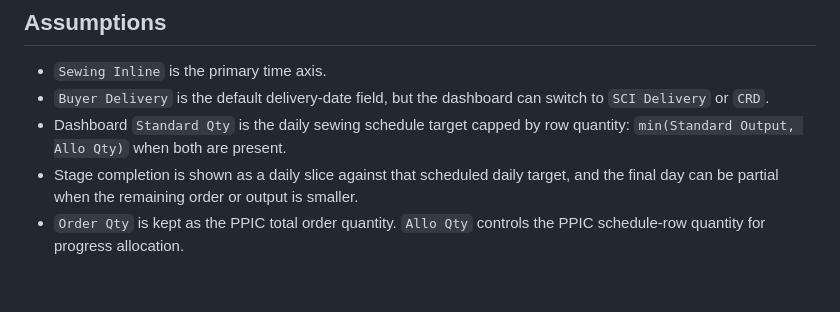
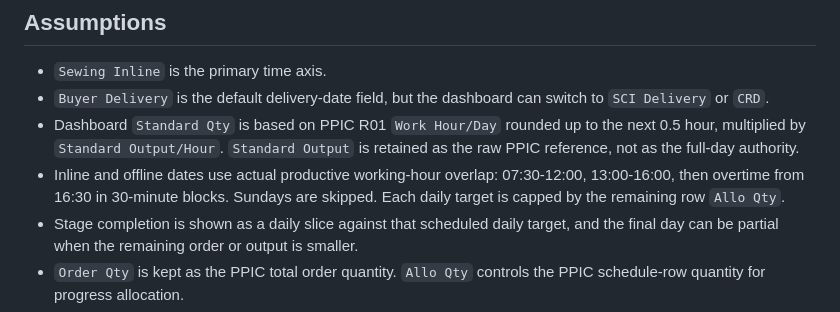
Before and after one commit to chriswu360622-source/supply-vs-sewing-schedule, a Markdown page: build-notes.md, the part around the change. Rendered like a GitHub page; blank space fills up the shorter version.

Commit message:
Adjust standard qty for partial work hours

```diff
--- a/build-notes.md
+++ b/build-notes.md
@@ -12,7 +12,8 @@
 
 - `Sewing Inline` is the primary time axis.
 - `Buyer Delivery` is the default delivery-date field, but the dashboard can switch to `SCI Delivery` or `CRD`.
-- Dashboard `Standard Qty` is the daily sewing schedule target capped by row quantity: `min(Standard Output, Allo Qty)` when both are present.
+- Dashboard `Standard Qty` is based on PPIC R01 `Work Hour/Day` rounded up to the next 0.5 hour, multiplied by `Standard Output/Hour`. `Standard Output` is retained as the raw PPIC reference, not as the full-day authority.
+- Inline and offline dates use actual productive working-hour overlap: 07:30-12:00, 13:00-16:00, then overtime from 16:30 in 30-minute blocks. Sundays are skipped. Each daily target is capped by the remaining row `Allo Qty`.
 - Stage completion is shown as a daily slice against that scheduled daily target, and the final day can be partial when the remaining order or output is smaller.
 - `Order Qty` is kept as the PPIC total order quantity. `Allo Qty` controls the PPIC schedule-row quantity for progress allocation.
 - WIP rows without a PPIC R01 match are added for ALA/GMM/VT1 factory coverage; A2G rows are normalized into GMM. Their WIP `Standard Output` is retained for process-progress fallbacks, but dashboard daily standard qty is based on the sewing schedule spread.
```
